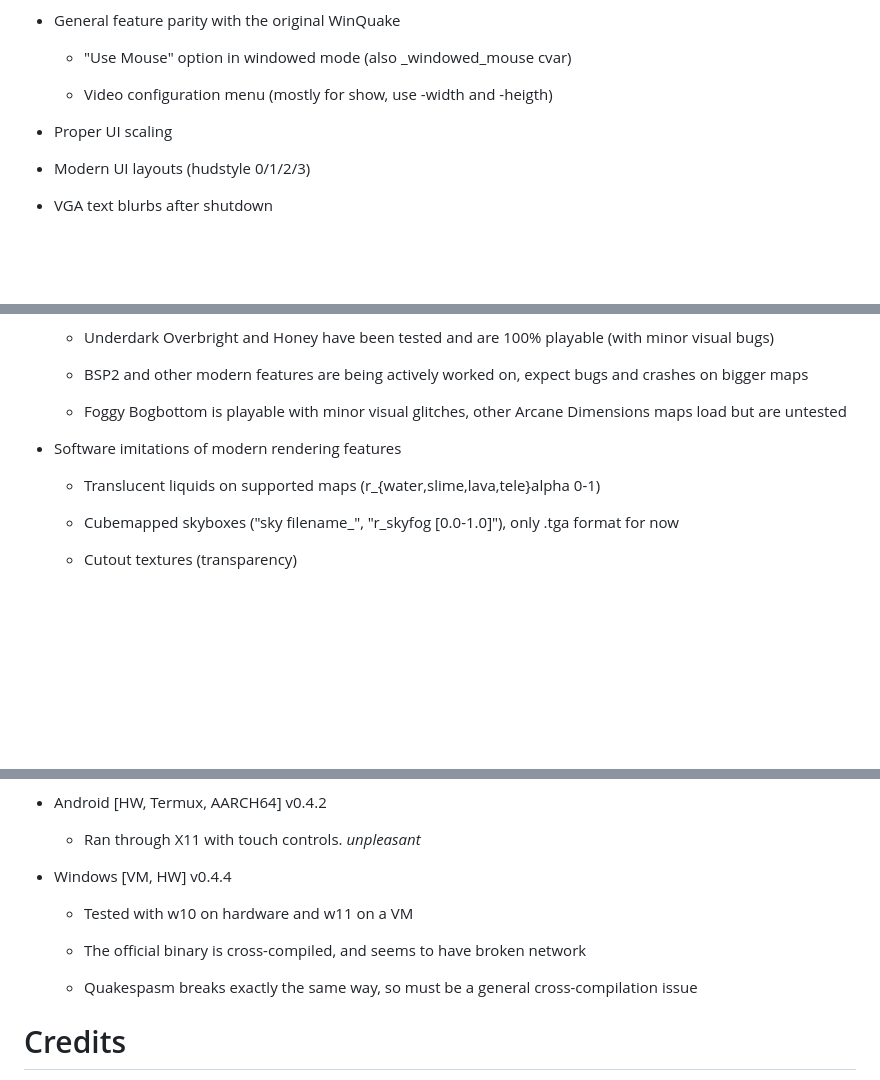
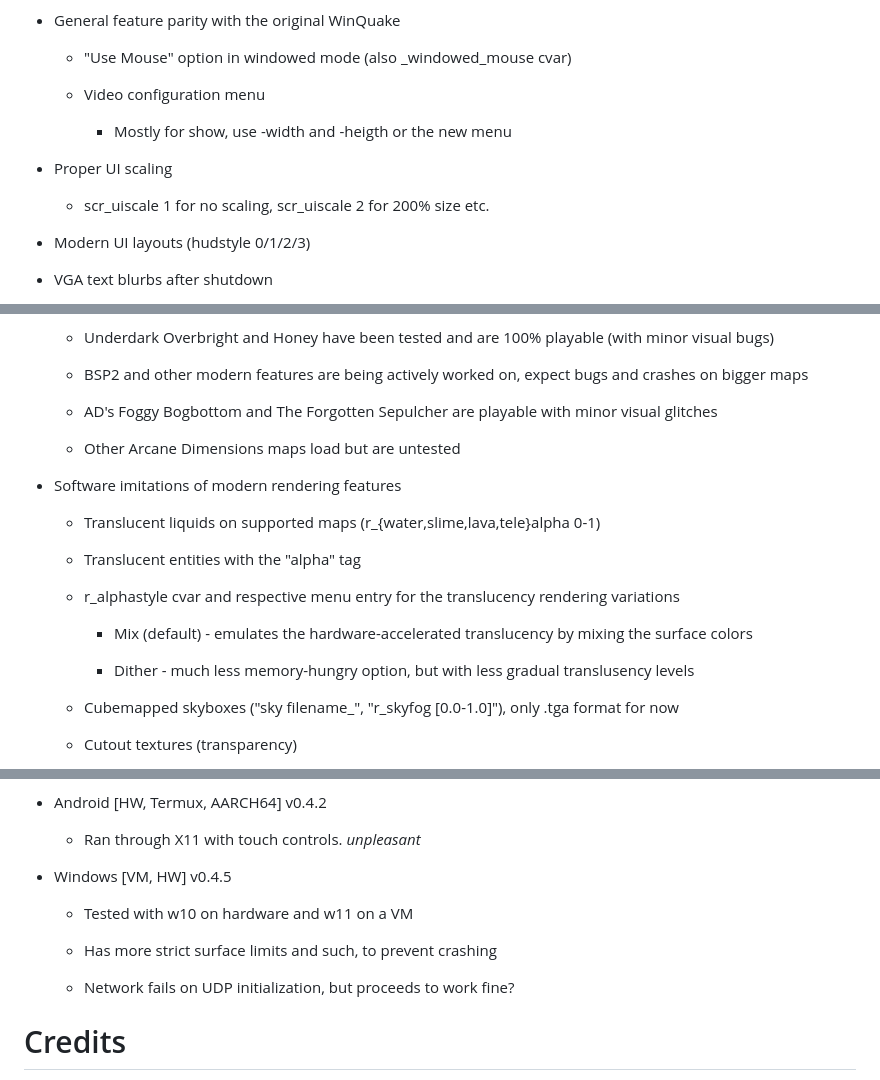
Before and after one commit to khreathor/qrustyquake, a Markdown page: README.md, 3 parts joined by grey strips. GitHub-like rendering; blank space fills up the shorter version.

Commit message:
v0.4.5 readme

```diff
--- a/README.md
+++ b/README.md
@@ -38,9 +38,13 @@ A modernized, SDL2-based WinQuake port aimed at faithfulness to the original and
 
    - "Use Mouse" option in windowed mode (also _windowed_mouse cvar)
 
-   - Video configuration menu (mostly for show, use -width and -heigth)
+   - Video configuration menu
+
+      - Mostly for show, use -width and -heigth or the new menu
 
 - Proper UI scaling
+
+   - scr_uiscale 1 for no scaling, scr_uiscale 2 for 200% size etc.
 
 - Modern UI layouts (hudstyle 0/1/2/3)
 
@@ -64,11 +68,21 @@ A modernized, SDL2-based WinQuake port aimed at faithfulness to the original and
 
    - BSP2 and other modern features are being actively worked on, expect bugs and crashes on bigger maps
 
-   - Foggy Bogbottom is playable with minor visual glitches, other Arcane Dimensions maps load but are untested
+   - AD's Foggy Bogbottom and The Forgotten Sepulcher are playable with minor visual glitches
+
+   - Other Arcane Dimensions maps load but are untested
 
 - Software imitations of modern rendering features
 
    - Translucent liquids on supported maps (r_{water,slime,lava,tele}alpha 0-1)
+
+   - Translucent entities with the "alpha" tag
+
+   - r_alphastyle cvar and respective menu entry for the translucency rendering variations
+
+      - Mix (default) - emulates the hardware-accelerated translucency by mixing the surface colors
+
+      - Dither - much less memory-hungry option, but with less gradual translusency levels
 
    - Cubemapped skyboxes ("sky filename_", "r_skyfog [0.0-1.0]"), only .tga format for now
 
@@ -162,13 +180,13 @@ VM is VirtualBox unless specified otherwise.
 
    - Ran through X11 with touch controls. *unpleasant*
 
-- Windows [VM, HW] v0.4.4
+- Windows [VM, HW] v0.4.5
 
    - Tested with w10 on hardware and w11 on a VM
 
-   - The official binary is cross-compiled, and seems to have broken network
+   - Has more strict surface limits and such, to prevent crashing
 
-   - Quakespasm breaks exactly the same way, so must be a general cross-compilation issue
+   - Network fails on UDP initialization, but proceeds to work fine?
 
 # Credits
 
```
Also changed, not shown: other parts of README.md (+5 -1 lines).
